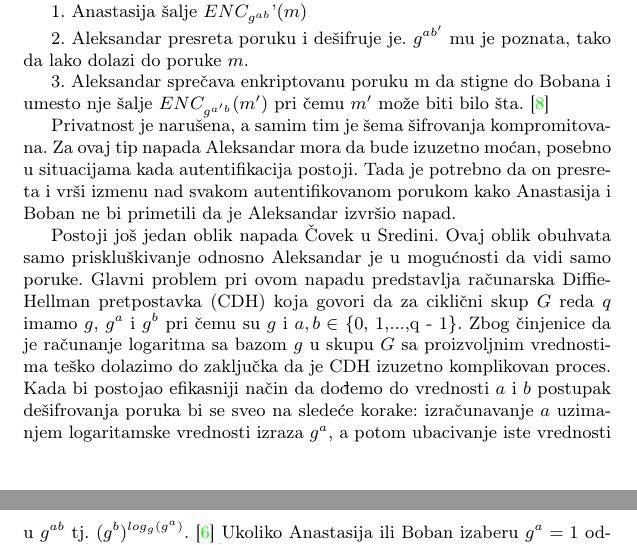
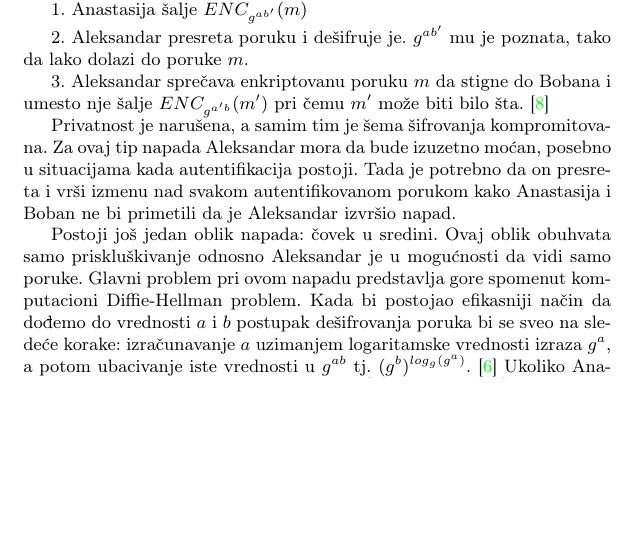
Before and after one commit to DunjaMilenkovic/6_TNP2022, a LaTeX document (radni-fajl.tex): two parts of pages 7 and 8 of 9 before the commit and part of page 7 of 9 after it, the two joined at a grey line, cut so that both start at the same text, the shorter picture padded with empty space. Compiled offline with pdfLaTeX.

Commit message:
Stilske i gramatičke ispravke

```diff
--- a/radni-fajl.tex
+++ b/radni-fajl.tex
@@ -292,17 +292,17 @@ Razmenu tajne Anastasije i Bobana napadač želi da spreči, to može učiniti n
 
 
 \subsection{Čovek u sredini}
-Aleksandar se sprema za napad. Kako je u mogućnosti da briše i postavlja poruke, on će spremiti dva ključa $g^{a'}$ i $g^{b'}$ koje će zameniti sa $g^{a}$ i $g^{b}$ redom. U slučaju kada nisu izvršili autentifikaciju Anastasija i Boban misle da imaju ispravne ključeve koje će koristiti da generišu $g^{ab}$. Pretpostavimo da Anastasija želi da pošalje poruku m, i da je $ENC_{K}(x)$ simetrična enkripcija od $x$ koristeći ključ $K$. Prikazaćemo kako se dalje odvija napad u tri koraka od kojih prva dva predstavljaju prisluškivanje, a u trećem koraku dolazi do zamene poruka.
+Aleksandar se sprema za napad. Kako je u mogućnosti da briše i postavlja poruke, on će spremiti dva ključa $g^{a'}$ i $g^{b'}$ koje će zameniti sa $g^{a}$ i $g^{b}$ redom. U slučaju kada nisu izvršili autentifikaciju Anastasija i Boban misle da imaju ispravne ključeve koje će koristiti da generišu $g^{ab}$. Pretpostavimo da Anastasija želi da pošalje poruku $m$, i da je $ENC_{K}(x)$ simetrična enkripcija od $x$ koristeći ključ $K$. Prikazaćemo kako se dalje odvija napad u tri koraka od kojih prva dva predstavljaju prisluškivanje, a u trećem koraku dolazi do zamene poruka.
 
-1. Anastasija šalje $ENC_{g^{ab}}$'$(m)$
+1. Anastasija šalje $ENC_{g^{ab'}}(m)$
 
 2. Aleksandar presreta poruku i dešifruje je. $g^{ab'}$ mu je poznata, tako da lako dolazi do poruke $m$.
 
-3. Aleksandar sprečava enkriptovanu poruku m da stigne do Bobana i umesto nje šalje $ENC_{g^{a'b}}(m')$ pri čemu $m'$ može biti bilo šta. \cite{dhpaper}
+3. Aleksandar sprečava enkriptovanu poruku $m$ da stigne do Bobana i umesto nje šalje $ENC_{g^{a'b}}(m')$ pri čemu $m'$ može biti bilo šta. \cite{dhpaper}
 
 Privatnost je narušena, a samim tim je šema šifrovanja kompromitovana. Za ovaj tip napada Aleksandar mora da bude izuzetno moćan, posebno u situacijama kada autentifikacija postoji. Tada je potrebno da on presreta i vrši izmenu nad svakom autentifikovanom porukom kako Anastasija i Boban ne bi primetili da je Aleksandar izvršio napad.
 
-Postoji još jedan oblik napada Čovek u Sredini. Ovaj oblik obuhvata samo priskluškivanje odnosno Aleksandar je u mogućnosti da vidi samo poruke. Glavni problem pri ovom napadu predstavlja računarska Diffie-Hellman pretpostavka (CDH) koja govori da za ciklični skup $G$ reda $q$ imamo $g$, $g^{a}$ i $g^{b}$ pri čemu su $g$ i $a, b\in$ \{0, 1,...,q - 1\}. Zbog činjenice da je računanje logaritma sa bazom $g$ u skupu $G$ sa proizvoljnim vrednostima teško dolazimo do zaključka da je CDH izuzetno komplikovan proces. Kada bi postojao efikasniji način da dođemo do vrednosti $a$ i $b$ postupak dešifrovanja poruka bi se sveo na sledeće korake: izračunavanje $a$ uzimanjem logaritamske vrednosti izraza $g^{a}$, a potom ubacivanje iste vrednosti u $g^{ab}$ tj. $(g^{b})^{log_g(g^{a})}$. \cite{dlproblem}
+Postoji još jedan oblik napada: čovek u sredini. Ovaj oblik obuhvata samo priskluškivanje odnosno Aleksandar je u mogućnosti da vidi samo poruke. Glavni problem pri ovom napadu predstavlja gore spomenut komputacioni Diffie-Hellman problem. Kada bi postojao efikasniji način da dođemo do vrednosti $a$ i $b$ postupak dešifrovanja poruka bi se sveo na sledeće korake: izračunavanje $a$ uzimanjem logaritamske vrednosti izraza $g^{a}$, a potom ubacivanje iste vrednosti u $g^{ab}$ tj. $(g^{b})^{log_g(g^{a})}$. \cite{dlproblem}
 Ukoliko Anastasija ili Boban izaberu $g^{a}=1$ odnosno $g^{b}=1$ onda će $g^{ab}$ biti jednako 1. S obzirom da je razmena tajnog ključa javna, svako ko vidi isti je u mogućnosti da uoči ovu grešku. Postoji i druga greška koja se može javiti, a to je kada je $g^{a}=g$. Jedna od prednosti koje RSA (Rivest–Shamir–Adleman) kriptosistem ima jeste zahtev da svako $a$ i $b$ zadovoljavaju uslov dužine $p$ odnosno $a,b\geq2^{p-1}$, pri čemu dužinu definišimo kao $k$ za koje broj $n$ zadovoljava $n\geq2^{k}$.
 
 Pretpostavimo da su $a$ i $b$ ispravni i da $g^{ab}$ nije lako odrediti. Ukoliko proveru ne vrši biće sposobno da logički zaključi da se pojavila greška, već računar kod kojeg DH protokol nije ispravno implementiran onda napadač Veljko sa lakoćom presreta $g^{a}$ i $g^{b}$, i zamenjuje obe vrednosti sa $g^{v}=1$. Samim tim $g^{ab}=1$ i protokol je ranjiv samo ako računar ne detektuje grešku. Isti argument važi za vrednosti oblika $g^{\alpha*a*(p-1)}$ gde je $\alpha\geq1$
```
Also changed, not shown: radni-fajl.tex (2 more changed lines).
